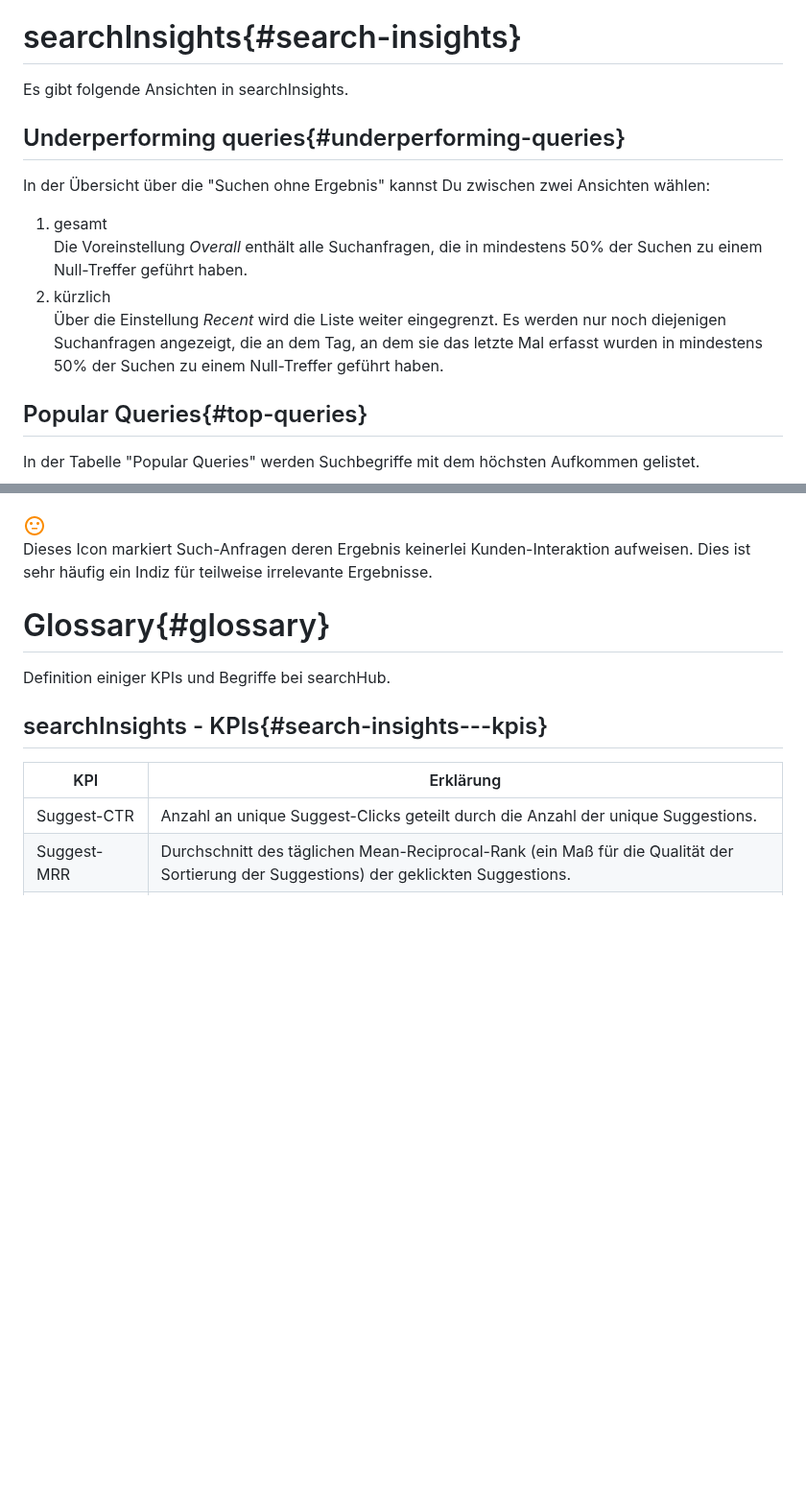
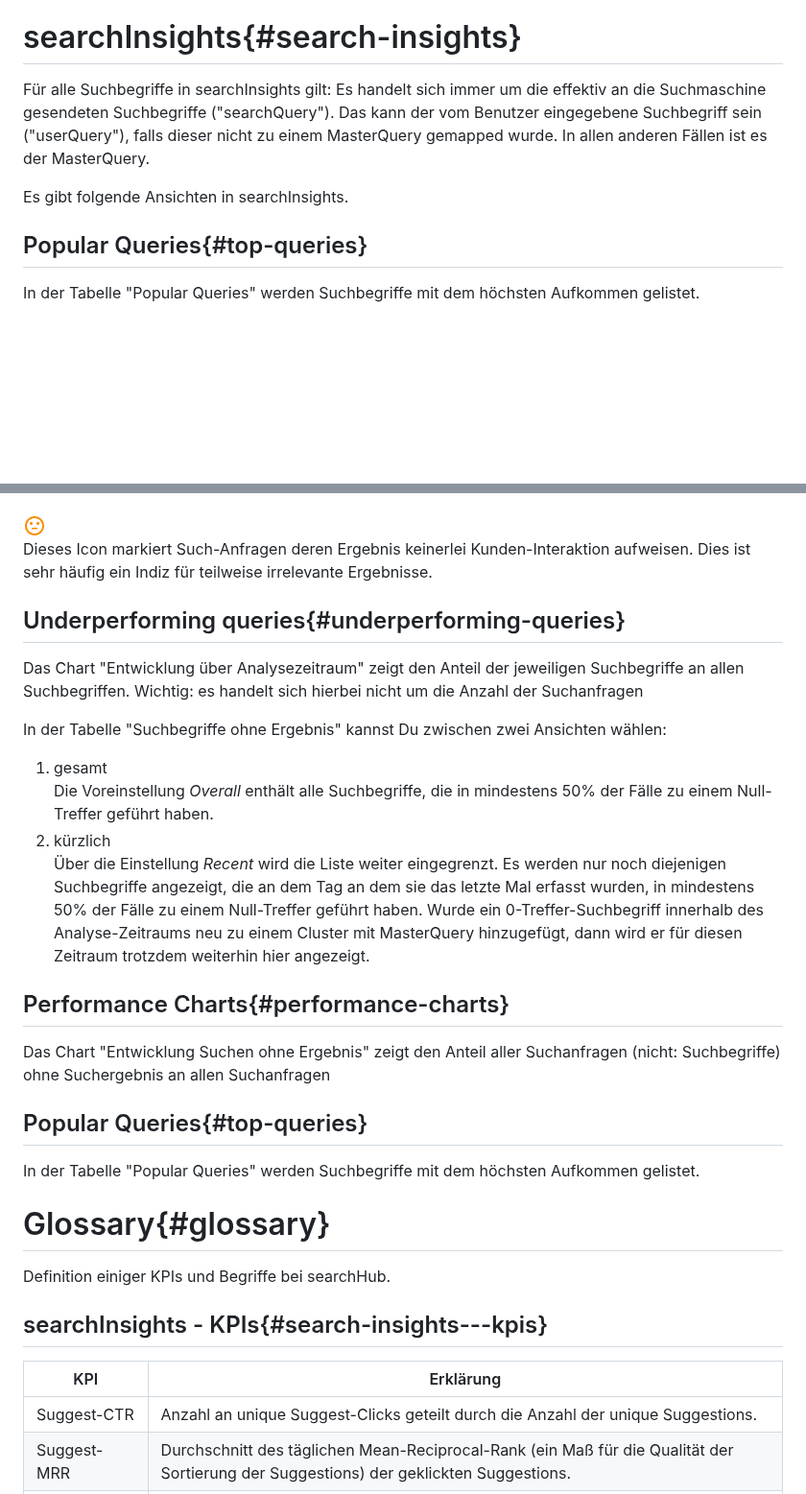
Before and after one commit to searchhub/searchhub.github.io, a Markdown page: ui/readme.de.md, 2 parts joined by grey strips. Shown at 96% size. GitHub-like rendering; blank space fills up the shorter version.

Commit message:
SH-1335: add DE explanation for 0-result tables and charts

```diff
--- a/ui/readme.de.md
+++ b/ui/readme.de.md
@@ -118,16 +118,9 @@ searchHub ermittelt für Dich automatisch die AI-Trainings-Paare mit dem höchst
 
 # searchInsights{#search-insights}
 
+Für alle Suchbegriffe in searchInsights gilt: Es handelt sich immer um die effektiv an die Suchmaschine gesendeten Suchbegriffe ("searchQuery"). Das kann der vom Benutzer eingegebene Suchbegriff sein ("userQuery"), falls dieser nicht zu einem MasterQuery gemapped wurde. In allen anderen Fällen ist es der MasterQuery.
+
 Es gibt folgende Ansichten in searchInsights.
-
-## Underperforming queries{#underperforming-queries}
-
-In der Übersicht über die "Suchen ohne Ergebnis" kannst Du zwischen zwei Ansichten wählen:
-
-1. gesamt
-   Die Voreinstellung _Overall_ enthält alle Suchanfragen, die in mindestens 50% der Suchen zu einem Null-Treffer geführt haben.
-2. kürzlich
-   Über die Einstellung _Recent_ wird die Liste weiter eingegrenzt. Es werden nur noch diejenigen Suchanfragen angezeigt, die an dem Tag, an dem sie das letzte Mal erfasst wurden in mindestens 50% der Suchen zu einem Null-Treffer geführt haben.
 
 ## Popular Queries{#top-queries}
 
@@ -151,6 +144,26 @@ Dieses Icon markiert Such-Anfragen deren Ergebnis bei Kunden sehr häufig dazu f
 
 ![neutral relevance](https://raw.githubusercontent.com/searchhub/searchhub.github.io/master/ui/img/neutral_relevance.png)
 Dieses Icon markiert Such-Anfragen deren Ergebnis keinerlei Kunden-Interaktion aufweisen. Dies ist sehr häufig ein Indiz für teilweise irrelevante Ergebnisse.
+
+## Underperforming queries{#underperforming-queries}
+
+Das Chart "Entwicklung über Analysezeitraum" zeigt den Anteil der jeweiligen Suchbegriffe an allen Suchbegriffen. Wichtig: es handelt sich hierbei nicht um die Anzahl der Suchanfragen
+
+In der Tabelle "Suchbegriffe ohne Ergebnis" kannst Du zwischen zwei Ansichten wählen:
+
+1. gesamt
+   Die Voreinstellung _Overall_ enthält alle Suchbegriffe, die in mindestens 50% der Fälle zu einem Null-Treffer geführt haben.
+2. kürzlich
+   Über die Einstellung _Recent_ wird die Liste weiter eingegrenzt. Es werden nur noch diejenigen Suchbegriffe angezeigt, die an dem Tag an dem sie das letzte Mal erfasst wurden, in mindestens 50% der Fälle zu einem Null-Treffer geführt haben. Wurde ein 0-Treffer-Suchbegriff innerhalb des Analyse-Zeitraums neu zu einem Cluster mit MasterQuery hinzugefügt, dann wird er für diesen Zeitraum trotzdem weiterhin hier angezeigt.
+
+## Performance Charts{#performance-charts}
+
+Das Chart "Entwicklung Suchen ohne Ergebnis" zeigt den Anteil aller Suchanfragen (nicht: Suchbegriffe) ohne Suchergebnis an allen Suchanfragen
+
+## Popular Queries{#top-queries}
+
+In der Tabelle "Popular Queries" werden Suchbegriffe mit dem höchsten Aufkommen gelistet.
+
 
 # Glossary{#glossary}
 
```
